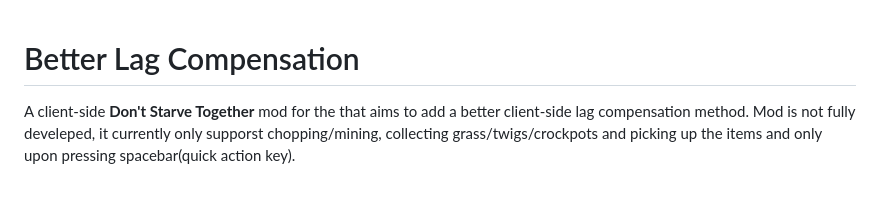
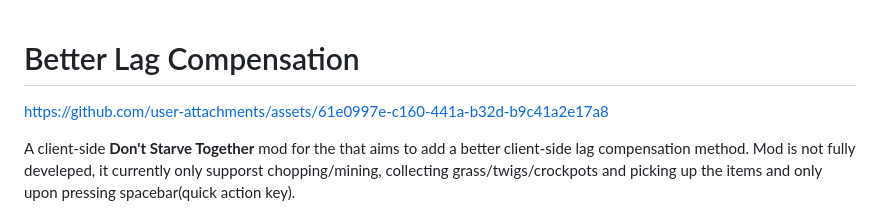
Before and after one commit to DortyTheGreat/BetterLagComp, a Markdown page: README.md, the part around the change. Drawn GitHub-style; blank space fills up the shorter version.

```diff
--- a/README.md
+++ b/README.md
@@ -1,4 +1,6 @@
 # Better Lag Compensation
+
+https://github.com/user-attachments/assets/61e0997e-c160-441a-b32d-b9c41a2e17a8
 
 A client-side **Don't Starve Together** mod for the that aims to add a better client-side lag compensation method.
 Mod is not fully develeped, it currently only supporst chopping/mining, collecting grass/twigs/crockpots and picking up the items and only upon pressing spacebar(quick action key).
```
